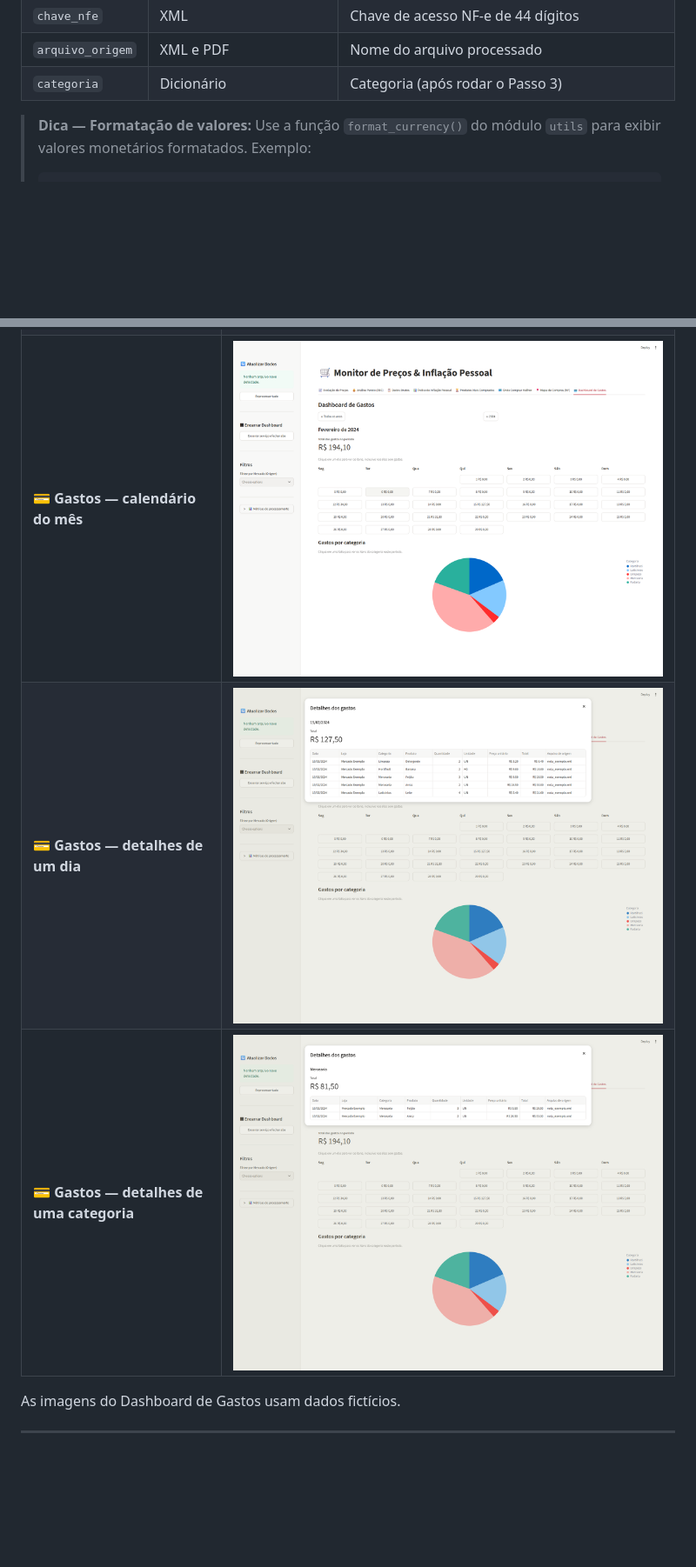
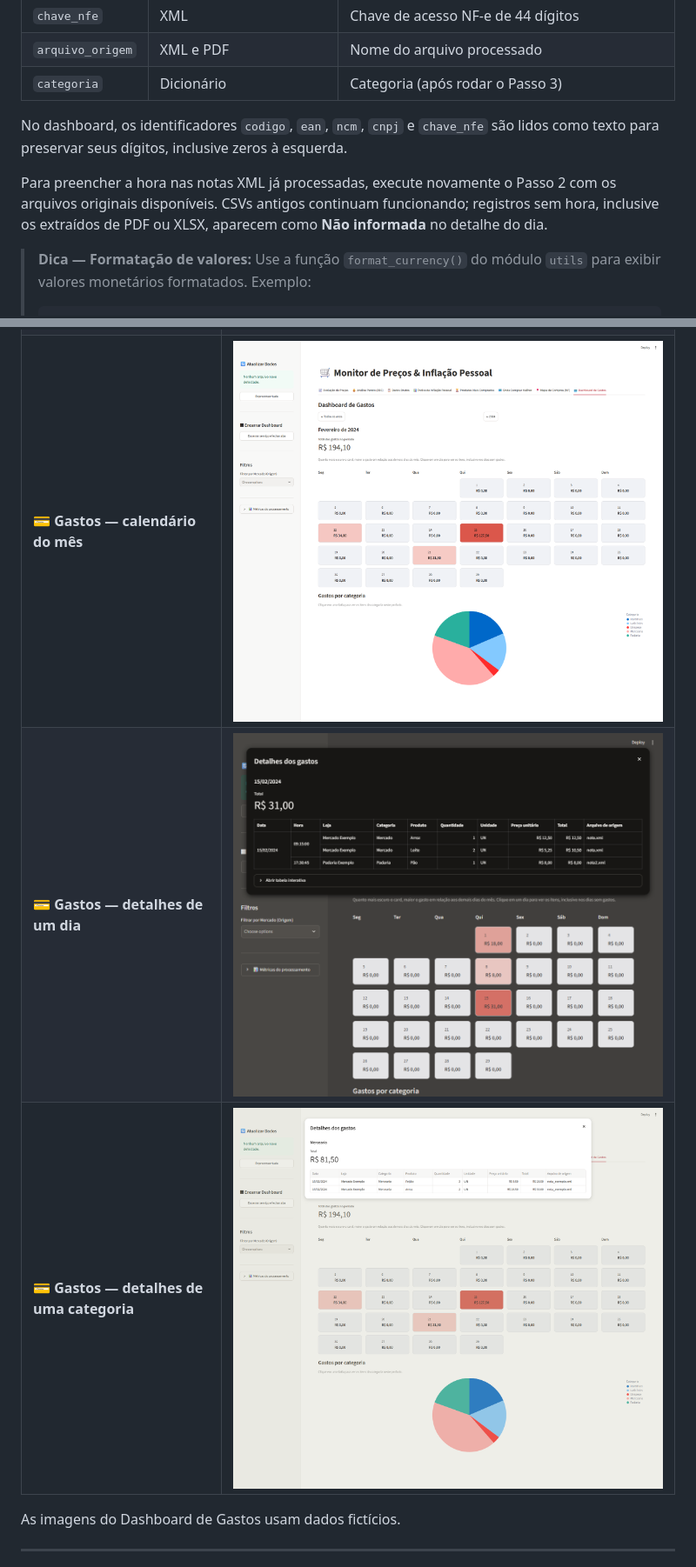
Before and after one commit to PedroPK/ProcessadorCuponsFiscais, a Markdown page: readme.md, 2 parts joined by grey strips. Shown at 87% size. Drawn GitHub-style; pictures changed too: resources/screenshots/tab8_gastos_calendario.png, resources/screenshots/tab8_gastos_categoria.png, resources/screenshots/tab8_gastos_dia.png; blank space fills up the shorter version.

Commit message:
feat: add support for displaying emission time in dashboard details and preserve leading zeros for fiscal identifiers
Closes #24

````diff
--- a/readme.md
+++ b/readme.md
@@ -139,6 +140,10 @@ python3 src/processadorCuponsFiscais.py
 | `chave_nfe` | XML | Chave de acesso NF-e de 44 dígitos |
 | `arquivo_origem` | XML e PDF | Nome do arquivo processado |
 | `categoria` | Dicionário | Categoria (após rodar o Passo 3) |
+
+No dashboard, os identificadores `codigo`, `ean`, `ncm`, `cnpj` e `chave_nfe` são lidos como texto para preservar seus dígitos, inclusive zeros à esquerda.
+
+Para preencher a hora nas notas XML já processadas, execute novamente o Passo 2 com os arquivos originais disponíveis. CSVs antigos continuam funcionando; registros sem hora, inclusive os extraídos de PDF ou XLSX, aparecem como **Não informada** no detalhe do dia.
 
 > **Dica — Formatação de valores:** Use a função `format_currency()` do módulo `utils` para exibir valores monetários formatados. Exemplo:
 > ```python
````
Also changed, not shown: other parts of readme.md (+3 -0 lines), CHANGELOG.md (+4 -0 lines), 8 other files.
